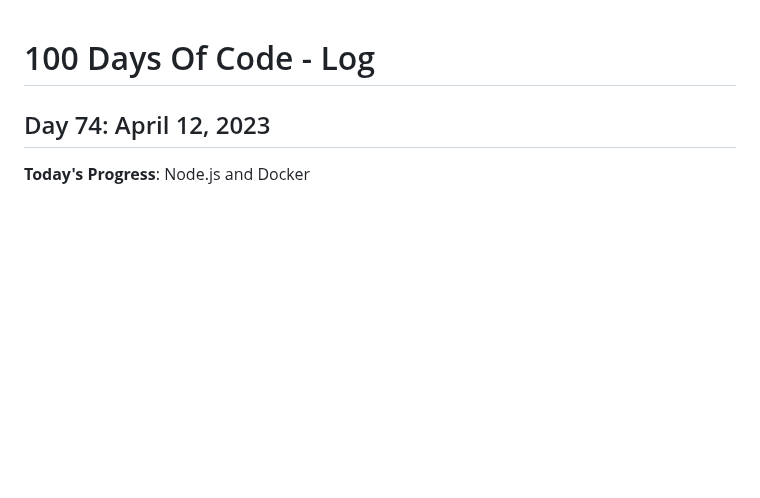
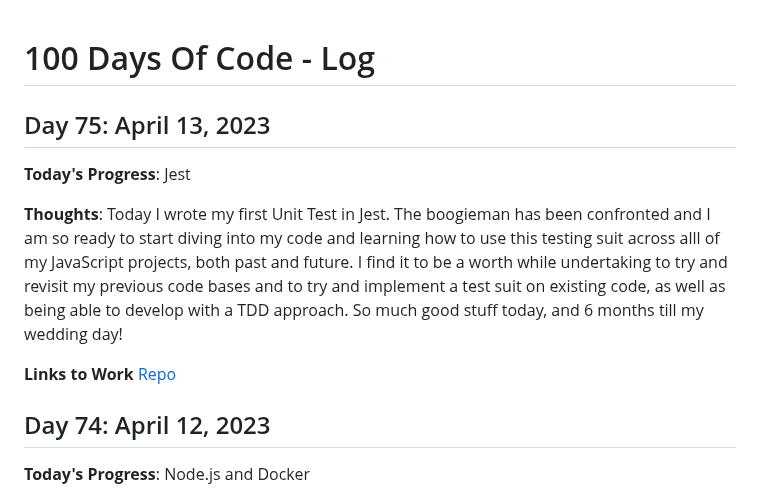
Before and after one commit to kcanamar/code-every-day, a Markdown page: log2.md, the part around the change. Rendered like a GitHub page; blank space fills up the shorter version.

Commit message:
day75 100daysofcode reboot

```diff
--- a/log2.md
+++ b/log2.md
@@ -1,5 +1,12 @@
 # 100 Days Of Code - Log
 
+## Day 75: April 13, 2023
+
+**Today's Progress**: Jest
+
+**Thoughts**: Today I wrote my first Unit Test in Jest. The boogieman has been confronted and I am so ready to start diving into my code and learning how to use this testing suit across alll of my JavaScript projects, both past and future. I find it to be a worth while undertaking to try and revisit my previous code bases and to try and implement a test suit on existing code, as well as being able to develop with a TDD approach. So much good stuff today, and 6 months till my wedding day!
+
+**Links to Work** [Repo](https://github.com/kcanamar/jest-fundementals-practice)
 ## Day 74: April 12, 2023
 
 **Today's Progress**: Node.js and Docker
```
